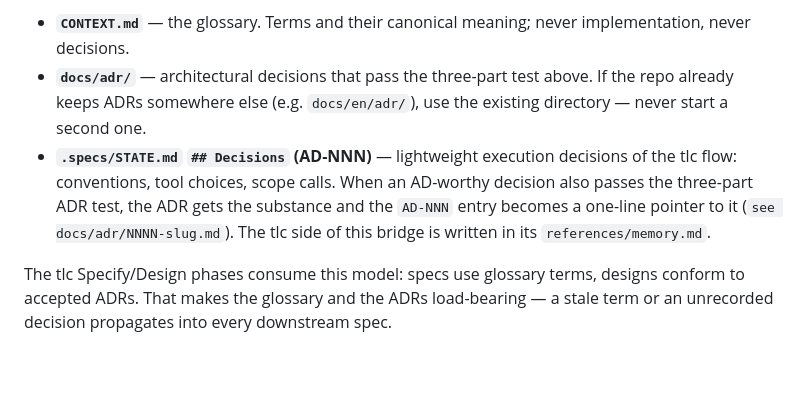
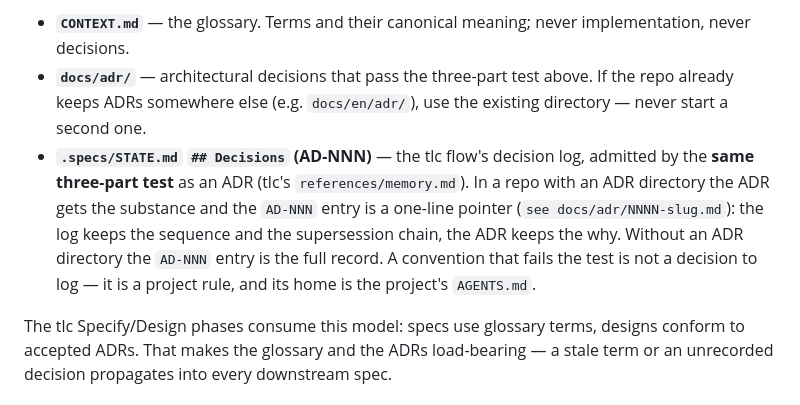
Before and after one commit to Lukiita/toolbox, a Markdown page: skills/domain-modeling/SKILL.md, the part around the change. Rendered like a GitHub page; blank space fills up the shorter version.

Commit message:
docs(domain-modeling): one admission test for AD-NNN, the same as the ADR's
tlc's memory.md (upstream) admits an AD-NNN entry only when the three-part test
holds - hard to reverse, surprising, a real trade-off. domain-modeling's bridge
and AGENTS.md described the same log as 'lightweight execution decisions:
conventions, tool choices, scope calls', a lower bar: an agent following tlc
refused a convention, an agent following domain-modeling logged it. Both now
state the upstream bar, what the log keeps when an ADR directory exists (the
sequence and the supersession chain; substance in the ADR), and where a
convention that fails the test goes: the project's AGENTS.md. No vendored file
touched.

Co-Authored-By: Claude Fable 5 <noreply@anthropic.com>
Claude-Session: https://claude.ai/code/session_011eJHfKt5Lv4dy85oxriZ34

```diff
--- a/skills/domain-modeling/SKILL.md
+++ b/skills/domain-modeling/SKILL.md
@@ -81,6 +81,6 @@ In repos that use the `tlc-spec-driven` flow there are three durable records. No
 
 - **`CONTEXT.md`** — the glossary. Terms and their canonical meaning; never implementation, never decisions.
 - **`docs/adr/`** — architectural decisions that pass the three-part test above. If the repo already keeps ADRs somewhere else (e.g. `docs/en/adr/`), use the existing directory — never start a second one.
-- **`.specs/STATE.md` `## Decisions` (AD-NNN)** — lightweight execution decisions of the tlc flow: conventions, tool choices, scope calls. When an AD-worthy decision also passes the three-part ADR test, the ADR gets the substance and the `AD-NNN` entry becomes a one-line pointer to it (`see docs/adr/NNNN-slug.md`). The tlc side of this bridge is written in its `references/memory.md`.
+- **`.specs/STATE.md` `## Decisions` (AD-NNN)** — the tlc flow's decision log, admitted by the **same three-part test** as an ADR (tlc's `references/memory.md`). In a repo with an ADR directory the ADR gets the substance and the `AD-NNN` entry is a one-line pointer (`see docs/adr/NNNN-slug.md`): the log keeps the sequence and the supersession chain, the ADR keeps the why. Without an ADR directory the `AD-NNN` entry is the full record. A convention that fails the test is not a decision to log — it is a project rule, and its home is the project's `AGENTS.md`.
 
 The tlc Specify/Design phases consume this model: specs use glossary terms, designs conform to accepted ADRs. That makes the glossary and the ADRs load-bearing — a stale term or an unrecorded decision propagates into every downstream spec.
```
